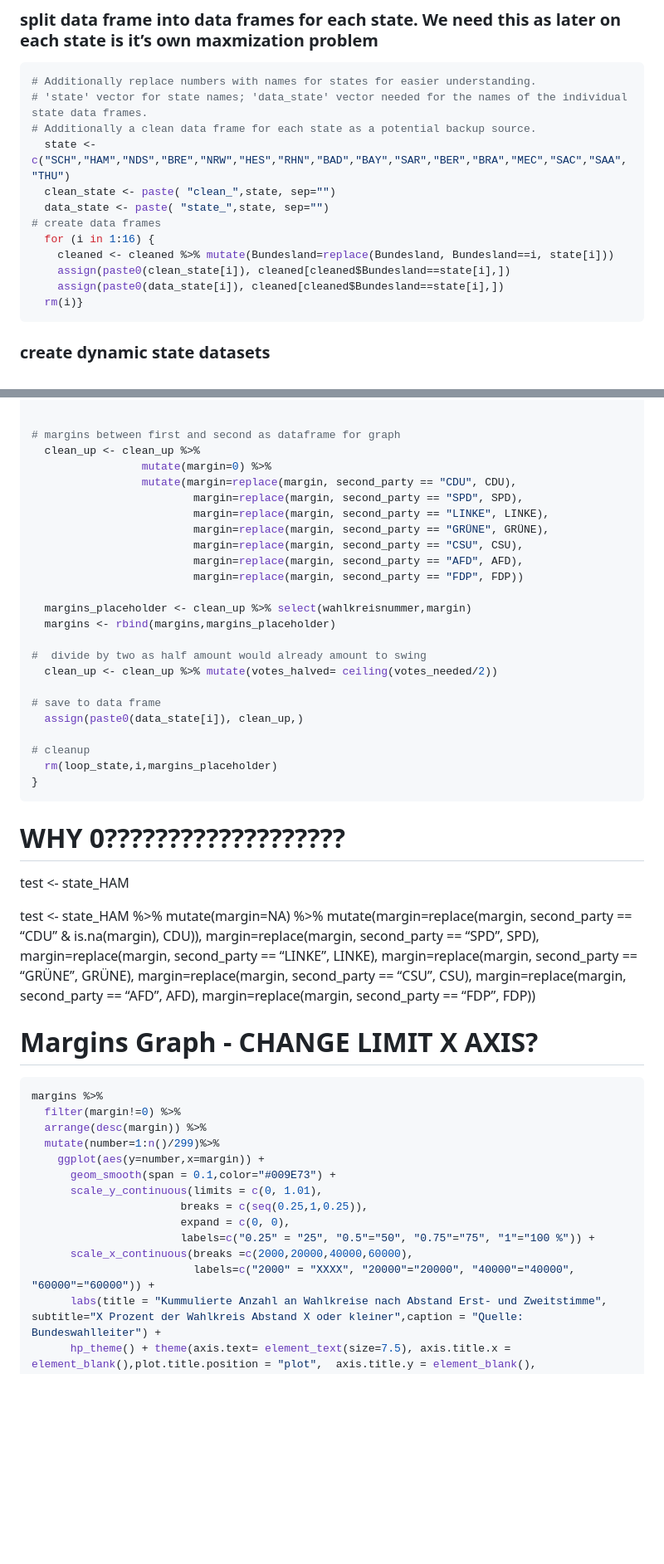
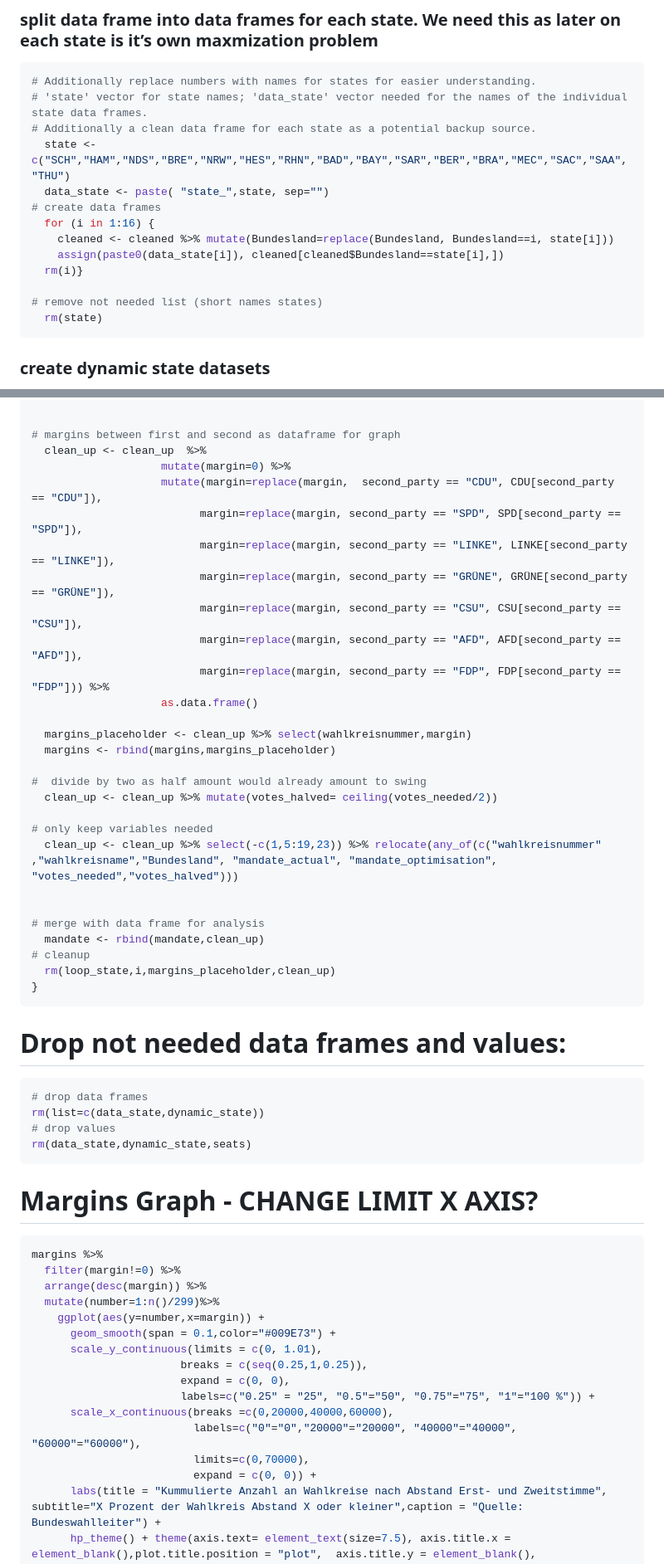
Before and after one commit to datengefluester/Ueberhangmandate_Bundestag, a Markdown page: README.md, 2 parts joined by grey strips. Shown: that part at 83% size. Drawn GitHub-style; blank space fills up the shorter version.

Commit message:
some clean up of code: 1. mainly fixing issues such margin variable and graph etc.

````diff
--- a/README.md
+++ b/README.md
@@ -316,14 +316,15 @@ parties in the parliament
 # 'state' vector for state names; 'data_state' vector needed for the names of the individual state data frames.
 # Additionally a clean data frame for each state as a potential backup source.
   state <- c("SCH","HAM","NDS","BRE","NRW","HES","RHN","BAD","BAY","SAR","BER","BRA","MEC","SAC","SAA","THU")
-  clean_state <- paste( "clean_",state, sep="")
   data_state <- paste( "state_",state, sep="")
 # create data frames
   for (i in 1:16) {
     cleaned <- cleaned %>% mutate(Bundesland=replace(Bundesland, Bundesland==i, state[i]))
-    assign(paste0(clean_state[i]), cleaned[cleaned$Bundesland==state[i],])
     assign(paste0(data_state[i]), cleaned[cleaned$Bundesland==state[i],])
   rm(i)}
+
+# remove not needed list (short names states)
+  rm(state)
 ```
 
 ### create dynamic state datasets
@@ -657,15 +660,16 @@ for (i in 1:16) {
 
 
 # margins between first and second as dataframe for graph
-  clean_up <- clean_up %>%
-                 mutate(margin=0) %>%
-                 mutate(margin=replace(margin, second_party == "CDU", CDU),
-                         margin=replace(margin, second_party == "SPD", SPD),
-                         margin=replace(margin, second_party == "LINKE", LINKE),
-                         margin=replace(margin, second_party == "GRÜNE", GRÜNE),
-                         margin=replace(margin, second_party == "CSU", CSU),
-                         margin=replace(margin, second_party == "AFD", AFD),
-                         margin=replace(margin, second_party == "FDP", FDP))
+  clean_up <- clean_up  %>%
+                    mutate(margin=0) %>%
+                    mutate(margin=replace(margin,  second_party == "CDU", CDU[second_party == "CDU"]),
+                          margin=replace(margin, second_party == "SPD", SPD[second_party == "SPD"]),
+                          margin=replace(margin, second_party == "LINKE", LINKE[second_party == "LINKE"]),
+                          margin=replace(margin, second_party == "GRÜNE", GRÜNE[second_party == "GRÜNE"]),
+                          margin=replace(margin, second_party == "CSU", CSU[second_party == "CSU"]),
+                          margin=replace(margin, second_party == "AFD", AFD[second_party == "AFD"]),
+                          margin=replace(margin, second_party == "FDP", FDP[second_party == "FDP"])) %>%
+                    as.data.frame()
 
   margins_placeholder <- clean_up %>% select(wahlkreisnummer,margin)
   margins <- rbind(margins,margins_placeholder)
@@ -673,26 +677,25 @@ for (i in 1:16) {
 #  divide by two as half amount would already amount to swing
   clean_up <- clean_up %>% mutate(votes_halved= ceiling(votes_needed/2))
 
-# save to data frame
-  assign(paste0(data_state[i]), clean_up,)
+# only keep variables needed
+  clean_up <- clean_up %>% select(-c(1,5:19,23)) %>% relocate(any_of(c("wahlkreisnummer" ,"wahlkreisname","Bundesland", "mandate_actual", "mandate_optimisation", "votes_needed","votes_halved")))
 
+
+# merge with data frame for analysis
+  mandate <- rbind(mandate,clean_up)
 # cleanup
-  rm(loop_state,i,margins_placeholder)
+  rm(loop_state,i,margins_placeholder,clean_up)
 }
 ```
 
-# WHY 0???????????????????
+# Drop not needed data frames and values:
 
-test \<- state\_HAM
-
-test \<- state\_HAM %\>% mutate(margin=NA) %\>%
-mutate(margin=replace(margin, second\_party == “CDU” & is.na(margin),
-CDU)), margin=replace(margin, second\_party == “SPD”, SPD),
-margin=replace(margin, second\_party == “LINKE”, LINKE),
-margin=replace(margin, second\_party == “GRÜNE”, GRÜNE),
-margin=replace(margin, second\_party == “CSU”, CSU),
-margin=replace(margin, second\_party == “AFD”, AFD),
-margin=replace(margin, second\_party == “FDP”, FDP))
+``` r
+# drop data frames
+rm(list=c(data_state,dynamic_state))
+# drop values
+rm(data_state,dynamic_state,seats)
+```
 
 # Margins Graph - CHANGE LIMIT X AXIS?
 
@@ -707,8 +710,10 @@ margins %>%
                        breaks = c(seq(0.25,1,0.25)),
                        expand = c(0, 0),
                        labels=c("0.25" = "25", "0.5"="50", "0.75"="75", "1"="100 %")) +
-      scale_x_continuous(breaks =c(2000,20000,40000,60000),
-                         labels=c("2000" = "XXXX", "20000"="20000", "40000"="40000", "60000"="60000")) +
+      scale_x_continuous(breaks =c(0,20000,40000,60000),
+                         labels=c("0"="0","20000"="20000", "40000"="40000", "60000"="60000"),
+                         limits=c(0,70000),
+                         expand = c(0, 0)) +
       labs(title = "Kummulierte Anzahl an Wahlkreise nach Abstand Erst- und Zweitstimme", subtitle="X Prozent der Wahlkreis Abstand X oder kleiner",caption = "Quelle: Bundeswahlleiter") +
       hp_theme() + theme(axis.text= element_text(size=7.5), axis.title.x = element_blank(),plot.title.position = "plot",  axis.title.y = element_blank(),
                        panel.grid.major.x = element_blank(), panel.grid.major.y = element_line(size=.2, color="#656565"), axis.line.x=element_line( size=.3, color="black"),
````
Also changed, not shown: other parts of README.md (+25 -0 lines), README_figs/margins_graph-1.png, README_figs/optimized_election_map-1.png (added), 1 other file.
